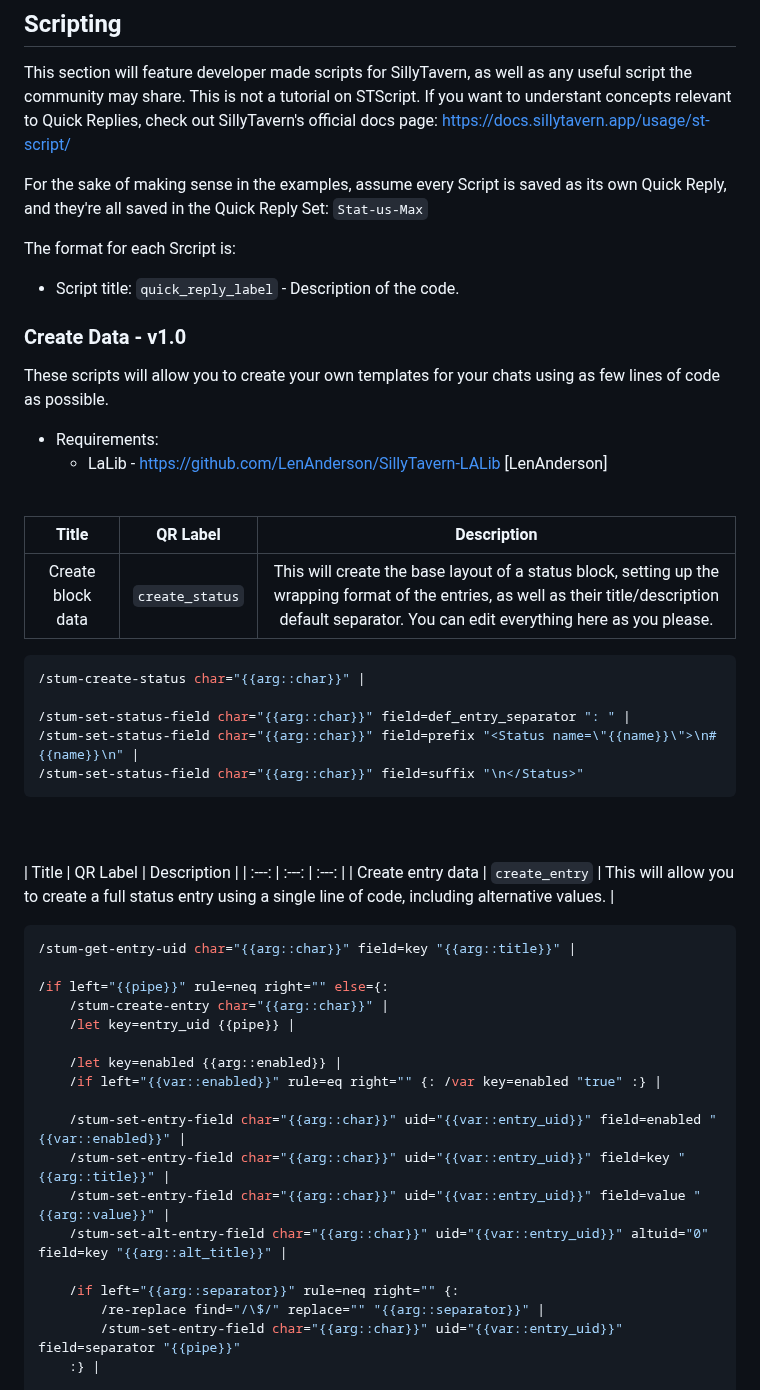
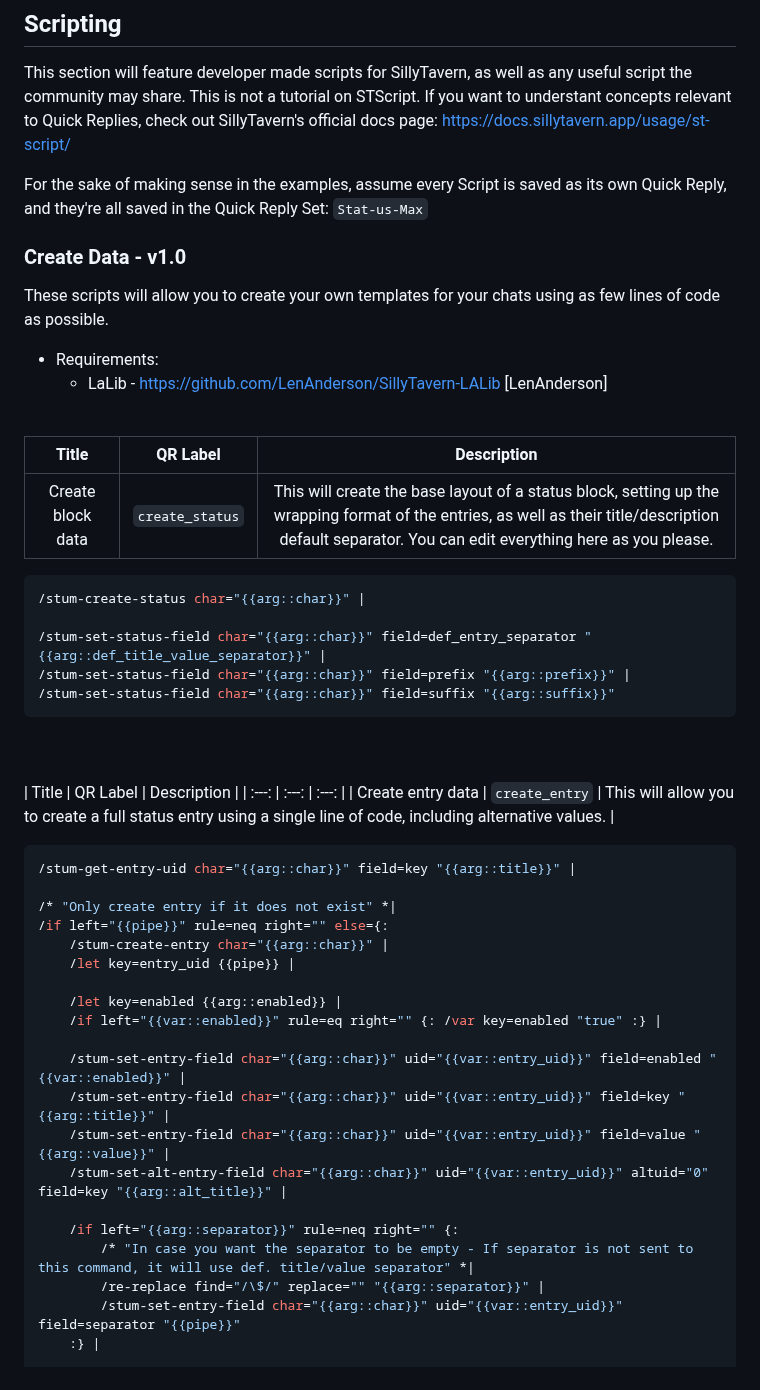
Before and after one commit to leandrojofre/SillyTavern-Stat-us-Maximus, a Markdown page: SCRIPTS.md, the part around one of its changes. Rendered like a GitHub page.

````diff
--- a/SCRIPTS.md
+++ b/SCRIPTS.md
@@ -3,9 +3,6 @@ This section will feature developer made scripts for SillyTavern, as well as any
 This is not a tutorial on STScript. If you want to understant concepts relevant to Quick Replies, check out SillyTavern's official docs page: https://docs.sillytavern.app/usage/st-script/
 
 For the sake of making sense in the examples, assume every Script is saved as its own Quick Reply, and they're all saved in the Quick Reply Set: `Stat-us-Max`
-
-The format for each Srcript is:
-- Script title: `quick_reply_label` - Description of the code.
 
 ### Create Data - v1.0
 These scripts will allow you to create your own templates for your chats using as few lines of code as possible.
@@ -16,21 +13,22 @@ These scripts will allow you to create your own templates for your chats using a
 | :---: | :---: | :---: |
 | Create block data | `create_status` | This will create the base layout of a status block, setting up the wrapping format of the entries, as well as their title/description default separator. You can edit everything here as you please. |
 
-```Python
+```Python traceback
 /stum-create-status char="{{arg::char}}" |
 
-/stum-set-status-field char="{{arg::char}}" field=def_entry_separator ": " |
-/stum-set-status-field char="{{arg::char}}" field=prefix "<Status name=\"{{name}}\">\n# {{name}}\n" |
-/stum-set-status-field char="{{arg::char}}" field=suffix "\n</Status>"
+/stum-set-status-field char="{{arg::char}}" field=def_entry_separator "{{arg::def_title_value_separator}}" |
+/stum-set-status-field char="{{arg::char}}" field=prefix "{{arg::prefix}}" |
+/stum-set-status-field char="{{arg::char}}" field=suffix "{{arg::suffix}}"
 ```
 <br><br>
 | Title | QR Label | Description |
 | :---: | :---: | :---: |
 | Create entry data | `create_entry` | This will allow you to create a full status entry using a single line of code, including alternative values. |
 
-```Python
+```Python traceback
 /stum-get-entry-uid char="{{arg::char}}" field=key "{{arg::title}}" |
 
+/* "Only create entry if it does not exist" *|
 /if left="{{pipe}}" rule=neq right="" else={:
 	/stum-create-entry char="{{arg::char}}" |
 	/let key=entry_uid {{pipe}} |
@@ -44,6 +42,7 @@ These scripts will allow you to create your own templates for your chats using a
 	/stum-set-alt-entry-field char="{{arg::char}}" uid="{{var::entry_uid}}" altuid="0" field=key "{{arg::alt_title}}" |
 
 	/if left="{{arg::separator}}" rule=neq right="" {:
+		/* "In case you want the separator to be empty - If separator is not sent to this command, it will use def. title/value separator" *|
 		/re-replace find="/\$/" replace="" "{{arg::separator}}" |
 		/stum-set-entry-field char="{{arg::char}}" uid="{{var::entry_uid}}" field=separator "{{pipe}}"
 	:} |
````
Also changed, not shown: other parts of SCRIPTS.md (+12 -0 lines).
